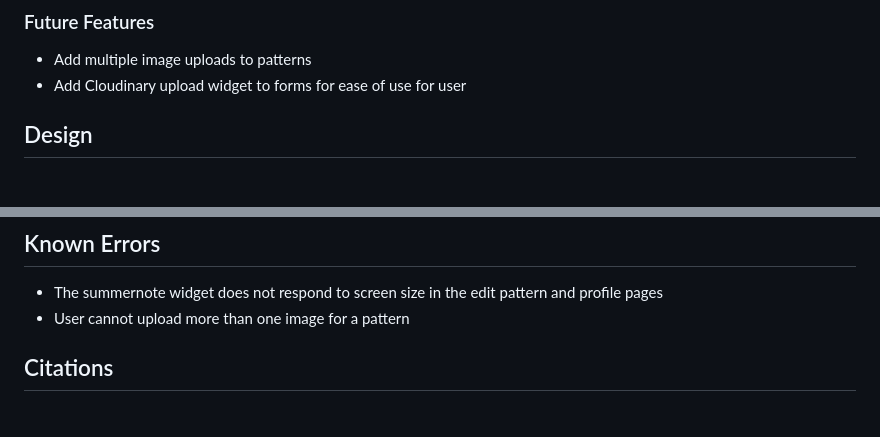
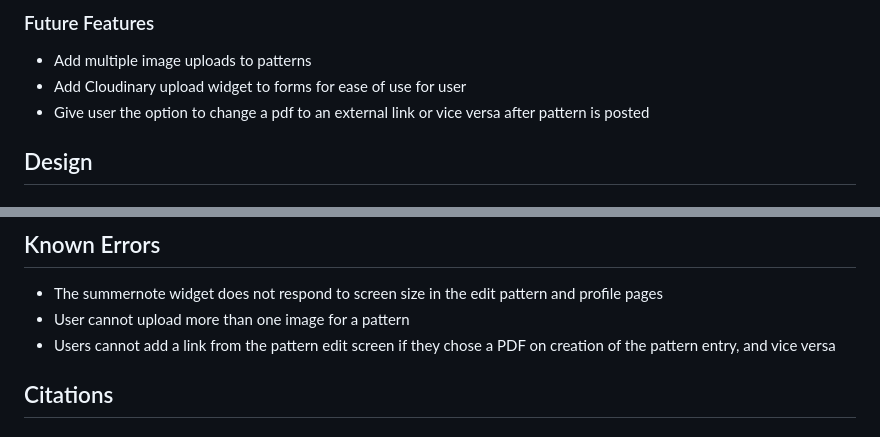
Before and after one commit to carlalennon/generation-knit-2.0, a Markdown page: README.md, 2 parts joined by grey strips. GitHub-like rendering.

Commit message:
Add link/pdf issue to readme

```diff
--- a/README.md
+++ b/README.md
@@ -143,6 +143,7 @@ This can be viewed in closer detail in the [issues section of this project](http
 
 - Add multiple image uploads to patterns
 - Add Cloudinary upload widget to forms for ease of use for user
+- Give user the option to change a pdf to an external link or vice versa after pattern is posted
 ## Design
 ### Colours
 Anything over 7 is very accesible
@@ -228,6 +229,7 @@ Some common errors:
 
 - The summernote widget does not respond to screen size in the edit pattern and profile pages
 - User cannot upload more than one image for a pattern
+- Users cannot add a link from the pattern edit screen if they chose a PDF on creation of the pattern entry, and vice versa
 
 ## Citations
 
```
